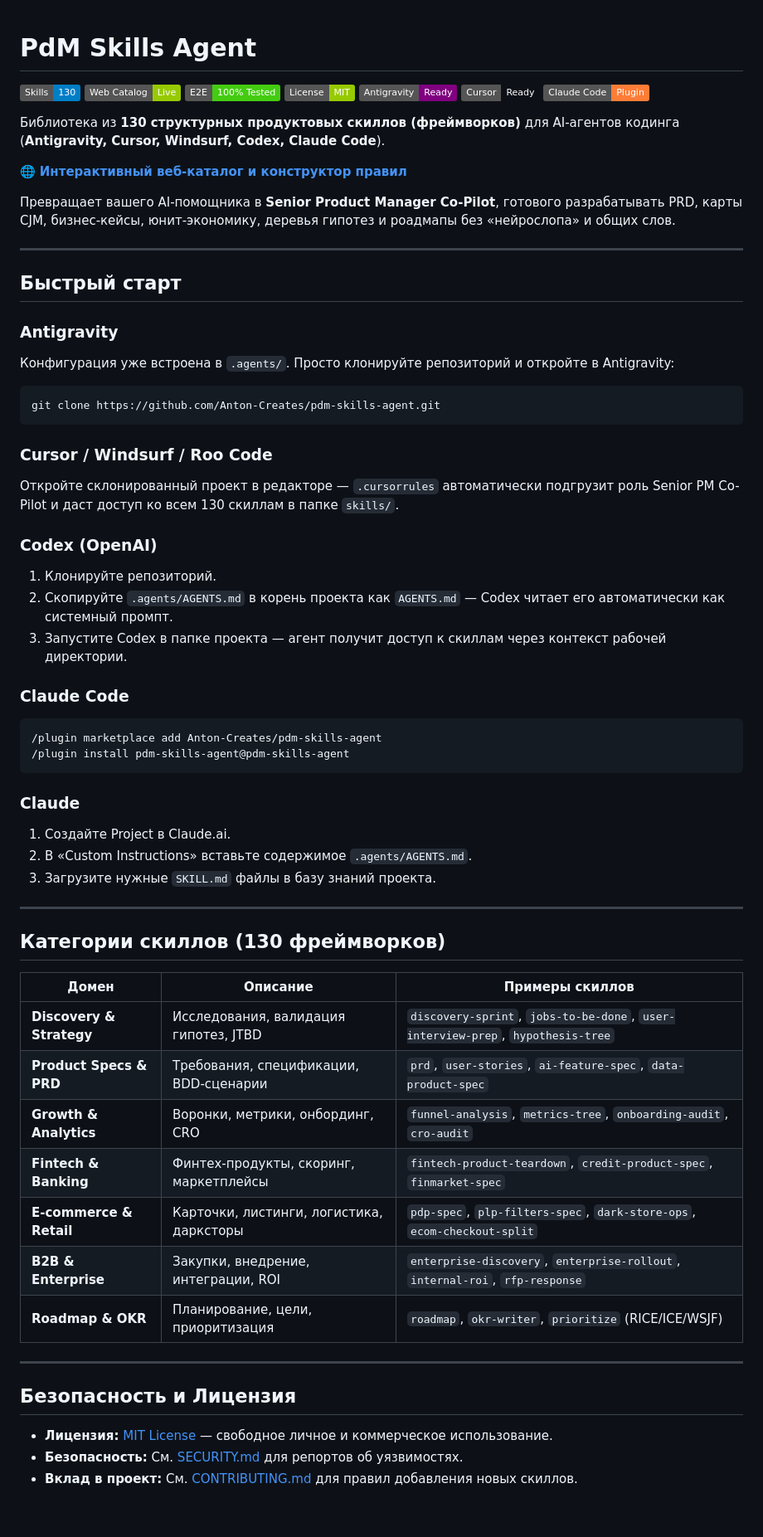
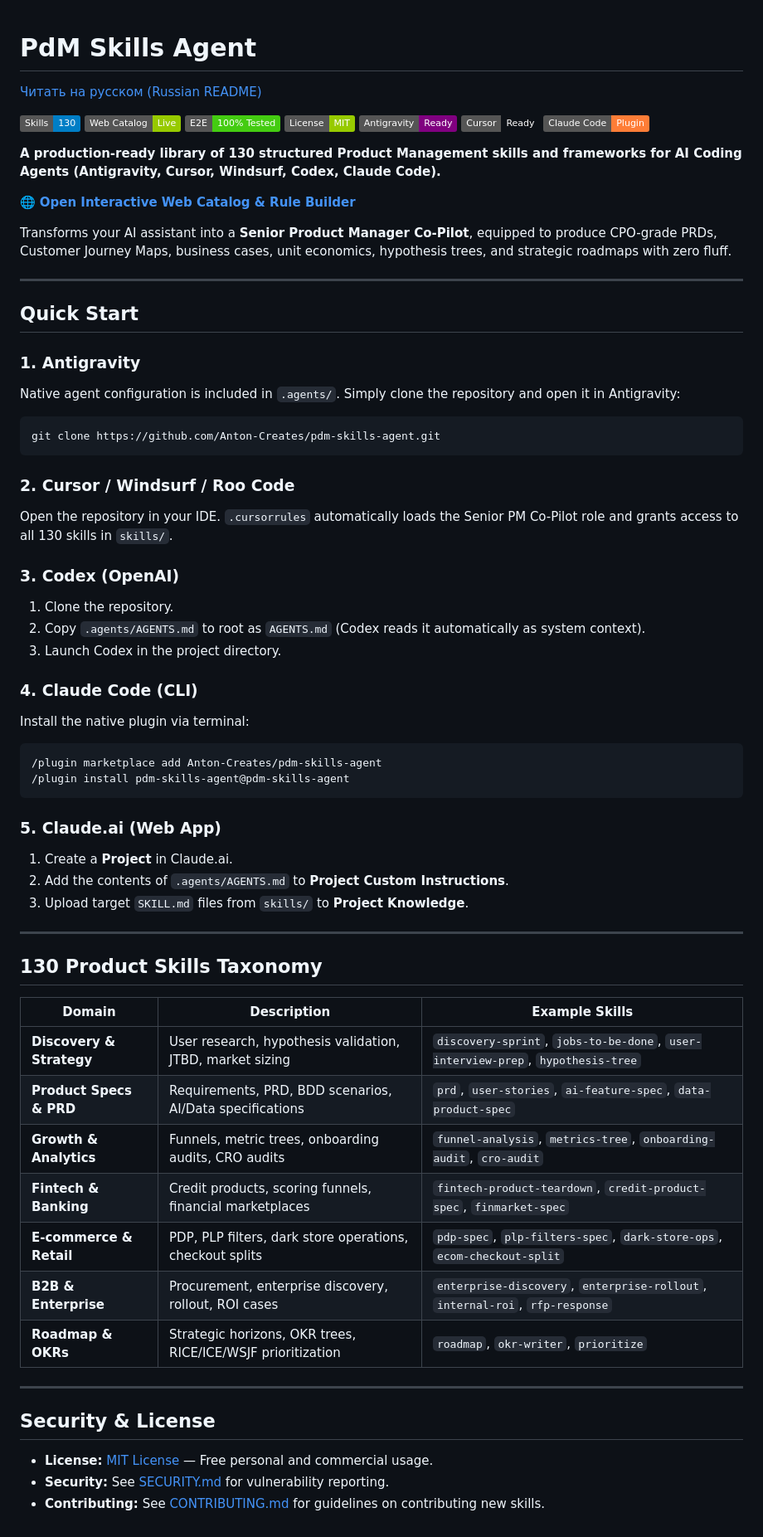
Before and after one commit to Anton-Creates/pdm-skills-agent, a Markdown page: README.md, the part around the change. Shown at 83% size. Drawn GitHub-style; badges without logos.

Commit message:
docs: make main README English with link to Russian README.ru.md

````diff
--- a/README.md
+++ b/README.md
@@ -1,61 +1,63 @@
 # PdM Skills Agent
+
+[Читать на русском (Russian README)](README.ru.md)
 
 ![Skills](https://img.shields.io/badge/Skills-130-blue) ![Catalog](https://img.shields.io/badge/Web_Catalog-Live-green) ![E2E Tested](https://img.shields.io/badge/E2E-100%25_Tested-success) ![License](https://img.shields.io/badge/License-MIT-green) ![Antigravity](https://img.shields.io/badge/Antigravity-Ready-purple) ![Cursor](https://img.shields.io/badge/Cursor-Ready-emerald) ![Claude Code](https://img.shields.io/badge/Claude_Code-Plugin-orange)
 
-Библиотека из **130 структурных продуктовых скиллов (фреймворков)** для AI-агентов кодинга (**Antigravity, Cursor, Windsurf, Codex, Claude Code**).
+**A production-ready library of 130 structured Product Management skills and frameworks for AI Coding Agents (Antigravity, Cursor, Windsurf, Codex, Claude Code).**
 
-🌐 **[Интерактивный веб-каталог и конструктор правил](https://anton-creates.github.io/pdm-skills-agent/)**
+🌐 **[Open Interactive Web Catalog & Rule Builder](https://anton-creates.github.io/pdm-skills-agent/)**
 
-Превращает вашего AI-помощника в **Senior Product Manager Co-Pilot**, готового разрабатывать PRD, карты CJM, бизнес-кейсы, юнит-экономику, деревья гипотез и роадмапы без «нейрослопа» и общих слов.
+Transforms your AI assistant into a **Senior Product Manager Co-Pilot**, equipped to produce CPO-grade PRDs, Customer Journey Maps, business cases, unit economics, hypothesis trees, and strategic roadmaps with zero fluff.
 
 ---
 
-## Быстрый старт
+## Quick Start
 
-### Antigravity
-Конфигурация уже встроена в `.agents/`. Просто клонируйте репозиторий и откройте в Antigravity:
-
+### 1. Antigravity
+Native agent configuration is included in `.agents/`. Simply clone the repository and open it in Antigravity:
 ```bash
 git clone https://github.com/Anton-Creates/pdm-skills-agent.git
 ```
 
-### Cursor / Windsurf / Roo Code
-Откройте склонированный проект в редакторе — `.cursorrules` автоматически подгрузит роль Senior PM Co-Pilot и даст доступ ко всем 130 скиллам в папке `skills/`.
+### 2. Cursor / Windsurf / Roo Code
+Open the repository in your IDE. `.cursorrules` automatically loads the Senior PM Co-Pilot role and grants access to all 130 skills in `skills/`.
 
-### Codex (OpenAI)
-1. Клонируйте репозиторий.
-2. Скопируйте `.agents/AGENTS.md` в корень проекта как `AGENTS.md` — Codex читает его автоматически как системный промпт.
-3. Запустите Codex в папке проекта — агент получит доступ к скиллам через контекст рабочей директории.
+### 3. Codex (OpenAI)
+1. Clone the repository.
+2. Copy `.agents/AGENTS.md` to root as `AGENTS.md` (Codex reads it automatically as system context).
+3. Launch Codex in the project directory.
 
-### Claude Code
+### 4. Claude Code (CLI)
+Install the native plugin via terminal:
 ```bash
 /plugin marketplace add Anton-Creates/pdm-skills-agent
 /plugin install pdm-skills-agent@pdm-skills-agent
 ```
 
-### Claude
-1. Создайте Project в Claude.ai.
-2. В «Custom Instructions» вставьте содержимое `.agents/AGENTS.md`.
-3. Загрузите нужные `SKILL.md` файлы в базу знаний проекта.
+### 5. Claude.ai (Web App)
+1. Create a **Project** in Claude.ai.
+2. Add the contents of `.agents/AGENTS.md` to **Project Custom Instructions**.
+3. Upload target `SKILL.md` files from `skills/` to **Project Knowledge**.
 
 ---
 
-## Категории скиллов (130 фреймворков)
+## 130 Product Skills Taxonomy
 
-| Домен | Описание | Примеры скиллов |
+| Domain | Description | Example Skills |
 |---|---|---|
-| **Discovery & Strategy** | Исследования, валидация гипотез, JTBD | `discovery-sprint`, `jobs-to-be-done`, `user-interview-prep`, `hypothesis-tree` |
-| **Product Specs & PRD** | Требования, спецификации, BDD-сценарии | `prd`, `user-stories`, `ai-feature-spec`, `data-product-spec` |
-| **Growth & Analytics** | Воронки, метрики, онбординг, CRO | `funnel-analysis`, `metrics-tree`, `onboarding-audit`, `cro-audit` |
-| **Fintech & Banking** | Финтех-продукты, скоринг, маркетплейсы | `fintech-product-teardown`, `credit-product-spec`, `finmarket-spec` |
-| **E-commerce & Retail** | Карточки, листинги, логистика, дарксторы | `pdp-spec`, `plp-filters-spec`, `dark-store-ops`, `ecom-checkout-split` |
-| **B2B & Enterprise** | Закупки, внедрение, интеграции, ROI | `enterprise-discovery`, `enterprise-rollout`, `internal-roi`, `rfp-response` |
-| **Roadmap & OKR** | Планирование, цели, приоритизация | `roadmap`, `okr-writer`, `prioritize` (RICE/ICE/WSJF) |
+| **Discovery & Strategy** | User research, hypothesis validation, JTBD, market sizing | `discovery-sprint`, `jobs-to-be-done`, `user-interview-prep`, `hypothesis-tree` |
+| **Product Specs & PRD** | Requirements, PRD, BDD scenarios, AI/Data specifications | `prd`, `user-stories`, `ai-feature-spec`, `data-product-spec` |
+| **Growth & Analytics** | Funnels, metric trees, onboarding audits, CRO audits | `funnel-analysis`, `metrics-tree`, `onboarding-audit`, `cro-audit` |
+| **Fintech & Banking** | Credit products, scoring funnels, financial marketplaces | `fintech-product-teardown`, `credit-product-spec`, `finmarket-spec` |
+| **E-commerce & Retail** | PDP, PLP filters, dark store operations, checkout splits | `pdp-spec`, `plp-filters-spec`, `dark-store-ops`, `ecom-checkout-split` |
+| **B2B & Enterprise** | Procurement, enterprise discovery, rollout, ROI cases | `enterprise-discovery`, `enterprise-rollout`, `internal-roi`, `rfp-response` |
+| **Roadmap & OKRs** | Strategic horizons, OKR trees, RICE/ICE/WSJF prioritization | `roadmap`, `okr-writer`, `prioritize` |
 
 ---
 
-## Безопасность и Лицензия
+## Security & License
 
-- **Лицензия:** [MIT License](LICENSE) — свободное личное и коммерческое использование.
-- **Безопасность:** См. [SECURITY.md](SECURITY.md) для репортов об уязвимостях.
-- **Вклад в проект:** См. [CONTRIBUTING.md](CONTRIBUTING.md) для правил добавления новых скиллов.
+- **License:** [MIT License](LICENSE) — Free personal and commercial usage.
+- **Security:** See [SECURITY.md](SECURITY.md) for vulnerability reporting.
+- **Contributing:** See [CONTRIBUTING.md](CONTRIBUTING.md) for guidelines on contributing new skills.
````
Also changed, not shown: README.ru.md (added, +62 -0 lines).
